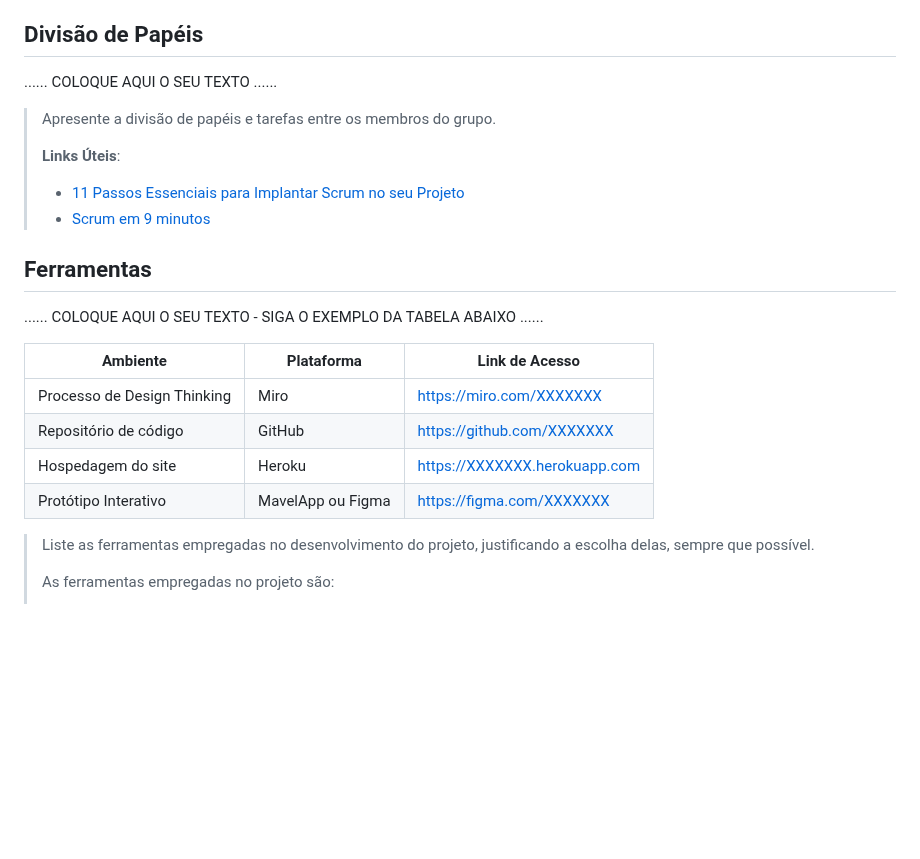
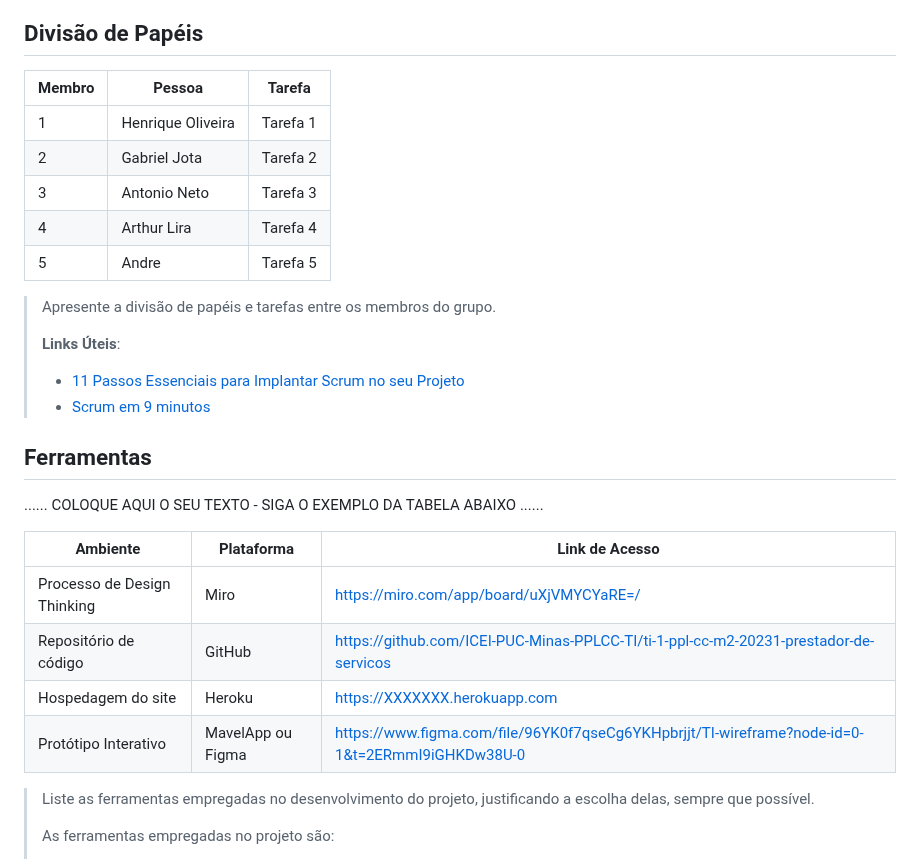
Before and after one commit to ICEI-PUC-Minas-PPLCC-TI/ti-1-ppl-cc-m2-20231-prestador-de-servicos, a Markdown page: docs/relatorio/Relatorio Tecnico.md, the part around the change. GitHub-like rendering; blank space fills up the shorter version.

Commit message:
Divisao de tarefas

```diff
--- a/docs/relatorio/Relatorio Tecnico.md
+++ b/docs/relatorio/Relatorio Tecnico.md
@@ -324,7 +324,13 @@ O projeto está restrito pelos itens apresentados na tabela a seguir.
 
 ## Divisão de Papéis
 
-......  COLOQUE AQUI O SEU TEXTO ......
+| Membro  | Pessoa              | Tarefa |
+|-----------|-------------------------|---------------|
+| 1 | Henrique Oliveira | Tarefa 1 |
+| 2 | Gabriel Jota | Tarefa 2 |
+| 3 | Antonio Neto | Tarefa 3 |
+| 4 | Arthur Lira | Tarefa 4 |
+| 5 | Andre | Tarefa 5 |
 
 > Apresente a divisão de papéis e tarefas entre os membros do grupo.
 >
@@ -339,10 +345,10 @@ O projeto está restrito pelos itens apresentados na tabela a seguir.
 
 | Ambiente  | Plataforma              |Link de Acesso |
 |-----------|-------------------------|---------------|
-|Processo de Design Thinking  | Miro |  https://miro.com/XXXXXXX |
-|Repositório de código | GitHub | https://github.com/XXXXXXX |
+|Processo de Design Thinking  | Miro |  https://miro.com/app/board/uXjVMYCYaRE=/ |
+|Repositório de código | GitHub | https://github.com/ICEI-PUC-Minas-PPLCC-TI/ti-1-ppl-cc-m2-20231-prestador-de-servicos |
 |Hospedagem do site | Heroku |  https://XXXXXXX.herokuapp.com |
-|Protótipo Interativo | MavelApp ou Figma | https://figma.com/XXXXXXX |
+|Protótipo Interativo | MavelApp ou Figma | https://www.figma.com/file/96YK0f7qseCg6YKHpbrjjt/TI-wireframe?node-id=0-1&t=2ERmmI9iGHKDw38U-0 |
 
 >
 > Liste as ferramentas empregadas no desenvolvimento do
```
